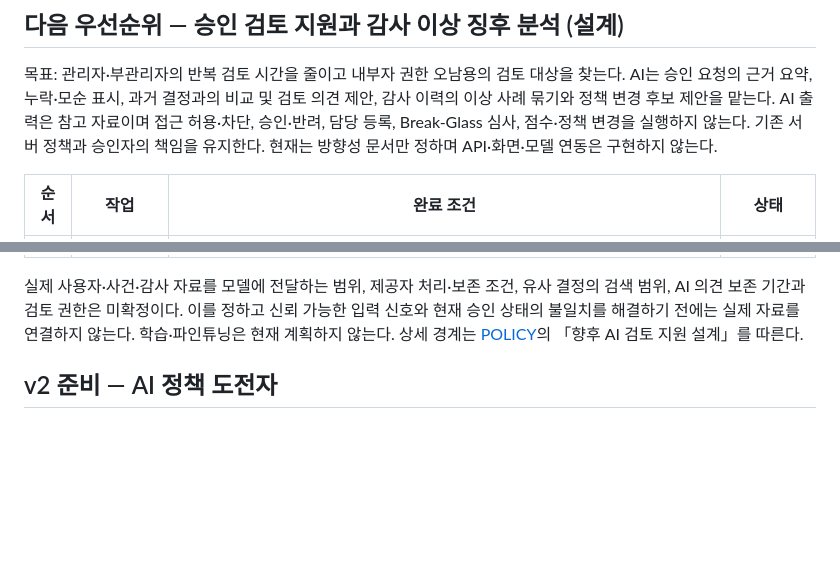
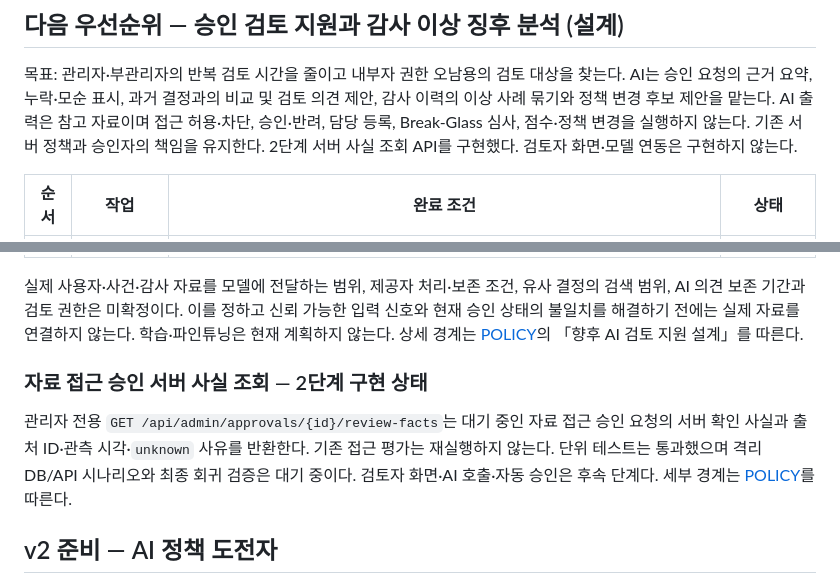
Before and after one commit to wjdwoghd/zerotrust, a Markdown page: ROADMAP.md, 2 parts joined by grey strips. Rendered like a GitHub page; blank space fills up the shorter version.

```diff
--- a/ROADMAP.md
+++ b/ROADMAP.md
@@ -7,7 +7,7 @@
 검토 의견 제안, 감사 이력의 이상 사례 묶기와 정책 변경 후보 제안을 맡는다.
 AI 출력은 참고 자료이며 접근 허용·차단, 승인·반려, 담당 등록, Break-Glass
 심사, 점수·정책 변경을 실행하지 않는다. 기존 서버 정책과 승인자의 책임을 유지한다.
-현재는 방향성 문서만 정하며 API·화면·모델 연동은 구현하지 않는다.
+2단계 서버 사실 조회 API를 구현했다. 검토자 화면·모델 연동은 구현하지 않는다.
 
 | 순서 | 작업 | 완료 조건 | 상태 |
 | --- | --- | --- | --- |
@@ -22,6 +22,14 @@ AI 출력은 참고 자료이며 접근 허용·차단, 승인·반려, 담당
 신뢰 가능한 입력 신호와 현재 승인 상태의 불일치를 해결하기 전에는 실제 자료를
 연결하지 않는다. 학습·파인튜닝은 현재 계획하지 않는다. 상세 경계는
 [POLICY](docs/POLICY.md)의 「향후 AI 검토 지원 설계」를 따른다.
+
+### 자료 접근 승인 서버 사실 조회 — 2단계 구현 상태
+
+관리자 전용 `GET /api/admin/approvals/{id}/review-facts`는 대기 중인 자료 접근
+승인 요청의 서버 확인 사실과 출처 ID·관측 시각·`unknown` 사유를 반환한다.
+기존 접근 평가는 재실행하지 않는다. 단위 테스트는 통과했으며 격리 DB/API
+시나리오와 최종 회귀 검증은 대기 중이다. 검토자 화면·AI 호출·자동 승인은
+후속 단계다. 세부 경계는 [POLICY](docs/POLICY.md)를 따른다.
 
 ## v2 준비 — AI 정책 도전자
 
```
Also changed, not shown: CHANGELOG.md (+3 -0 lines), docs/POLICY.md (+17 -0 lines).
